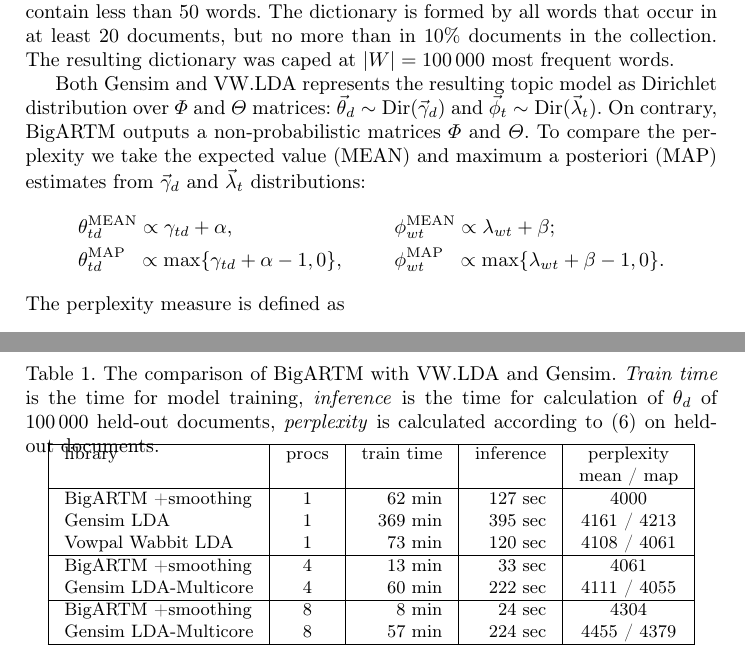
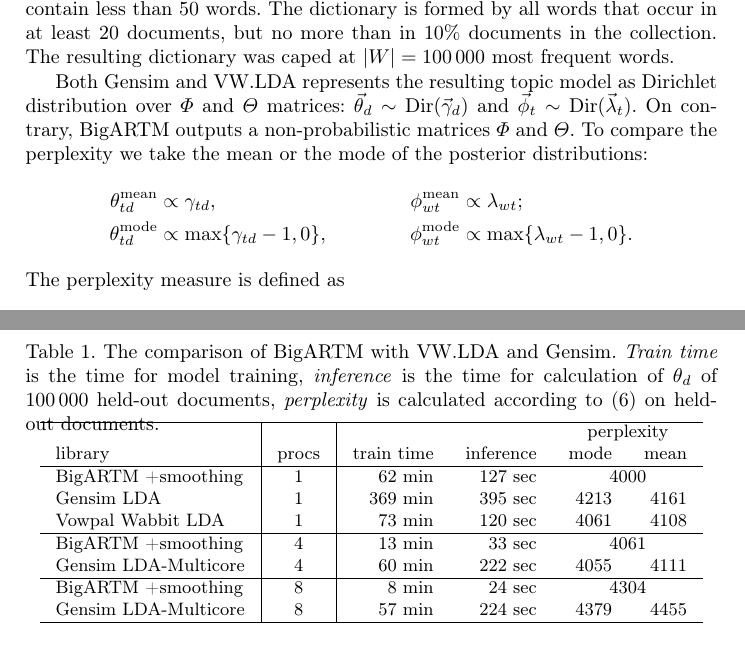
Before and after one commit to sashafrey/latex, a LaTeX paper (vfar14bigartm/vfar14bigartm.tex): two parts of pages 8 and 9 of 14, joined at a grey line, cut so that both start at the same text. Compiled offline with pdfLaTeX.

Commit message:
From K.V. [Sun, Feb 1, 2015 at 10:11 PM] - final submit

```diff
--- a/vfar14bigartm/vfar14bigartm.tex
+++ b/vfar14bigartm/vfar14bigartm.tex
@@ -7,8 +7,7 @@
 \usepackage[hyphens]{url}
 \usepackage{amssymb,amsmath,mathrsfs}
 \usepackage[russian,english]{babel}
-\usepackage{graphicx}
-\usepackage{multicol}
+%\usepackage{multicol}
 \usepackage[ruled,vlined,linesnumbered,algo2e]{algorithm2e}
 %\usepackage{algorithm}
 %\usepackage[noend]{algorithmic}
@@ -17,7 +16,7 @@
 \usepackage{array}
 \usepackage{tikz}
 \usepackage{pgfplots}
-\usepackage{verbatim}
+%\usepackage{verbatim}
 \usepackage{standalone}
 
 \tolerance=1000
@@ -539,14 +538,13 @@
 $\vec{\theta}_{d} \sim \text{Dir}(\vec{\gamma}_d)$ and
 $\vec{\phi}_{t} \sim \text{Dir}(\vec{\lambda}_t)$.
 On~contrary, BigARTM outputs a non-probabilistic matrices $\Phi$ and $\Theta$.
-To~compare the perplexity we take the expected value (MEAN) and maximum a~posteriori (MAP) estimates
-from $\vec{\gamma}_d$ and $\vec{\lambda}_t$ distributions:
+To~compare the perplexity we take the mean or the mode of the posterior distributions:
 \begin{align*}
-	& \theta^{\mathrm{MEAN}}_{td} \propto \gamma_{td}+\alpha, &
-    & \phi^{\mathrm{MEAN}}_{wt} \propto \lambda_{wt}+\beta;
+	\theta^{\mathrm{mean}}_{td} &\propto \gamma_{td}, &
+    \phi^{\mathrm{mean}}_{wt} &\propto \lambda_{wt};
 \\
-	& \theta^{\mathrm{MAP}}_{td} \;\; \propto \max\{\gamma_{td}+\alpha-1,0\}, &
-    & \phi^{\mathrm{MAP}}_{wt} \;\; \propto \max\{\lambda_{wt}+\beta-1,0\}.
+	\theta^{\mathrm{mode}}_{td} &\propto \max\{\gamma_{td}-1,0\}, &
+    \phi^{\mathrm{mode}}_{wt} &\propto \max\{\lambda_{wt}-1,0\}.
 \end{align*}
 The perplexity measure is defined as
 \begin{equation}
@@ -582,20 +580,20 @@
     }
 	\label{tab:libraries_comparison}
     \vskip-2ex\centering\tabcolsep=8pt
-	\begin{tabular}[t]{|l|c|r|r|c|}
+	\begin{tabular}[t]{l|c|rrrr}
 	\hline
-	library & procs & train time & inference & perplexity \\
-	        &       &            &           & mean / map \\
+	& & & & \multicolumn{2}{c}{perplexity} \\
+	library & procs & train time & inference & mode & mean \\
 	\hline
-	BigARTM +smoothing & 1 & 62 min & 127 sec & 4000 \\
-	Gensim LDA & 1 & 369 min & 395 sec & 4161 / 4213 \\
-	Vowpal Wabbit LDA & 1 & 73 min & 120 sec & 4108 / 4061 \\
+	BigARTM +smoothing & 1 & 62 min & 127 sec & \multicolumn{2}{c}{4000} \\
+	Gensim LDA & 1 & 369 min & 395 sec & 4213 & 4161  \\
+	Vowpal Wabbit LDA & 1 & 73 min & 120 sec & 4061 & 4108 \\
 	\hline
-	BigARTM +smoothing & 4 & 13 min & 33 sec & 4061 \\
-	Gensim LDA-Multicore & 4 & 60 min & 222 sec & 4111 / 4055  \\
+	BigARTM +smoothing & 4 & 13 min & 33 sec & \multicolumn{2}{c}{4061}  \\
+	Gensim LDA-Multicore & 4 & 60 min & 222 sec & 4055 & 4111  \\
 	\hline
-	BigARTM +smoothing & 8 & 8 min & 24 sec & 4304 \\
-	Gensim LDA-Multicore & 8 & 57 min & 224 sec & 4455 / 4379 \\
+	BigARTM +smoothing & 8 & 8 min & 24 sec & \multicolumn{2}{c}{4304}  \\
+	Gensim LDA-Multicore & 8 & 57 min & 224 sec & 4379 & 4455 \\
 	\hline
 	\end{tabular}
 \end{table}
```
Also changed, not shown: vfar14bigartm/vfar14bigartm.pdf, vfar14bigartm/vfar14bigartm.tex (20 more changed lines).
